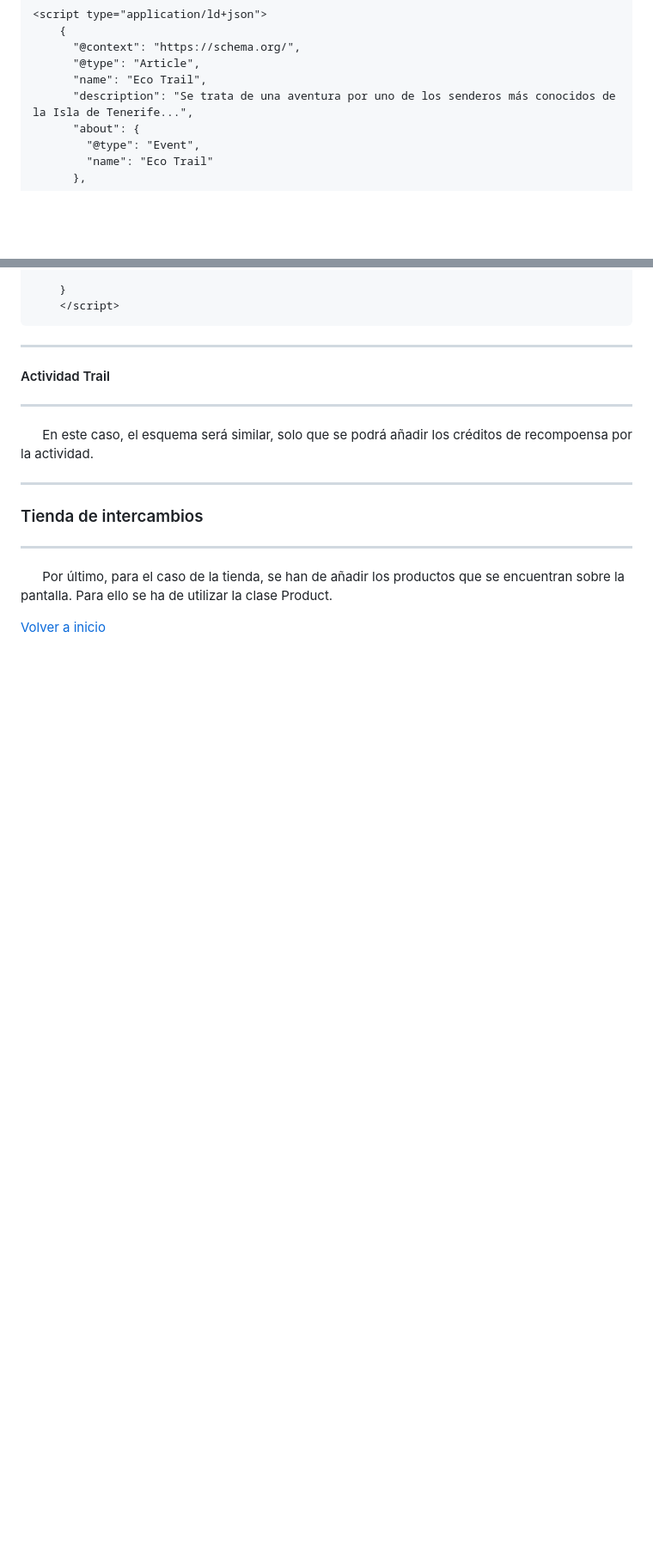
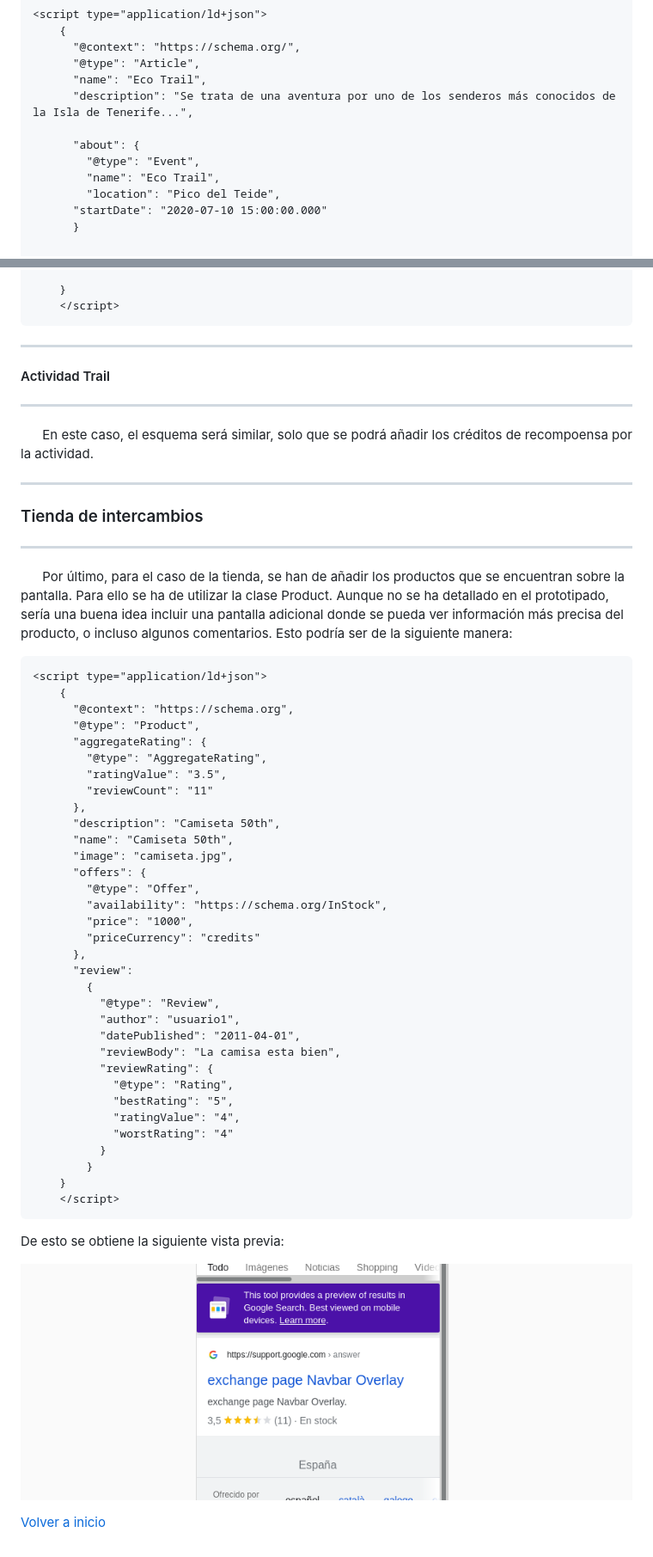
Before and after one commit to amarleo/GCO-Datos_estructurados, a Markdown page: README.md, 2 parts joined by grey strips. Shown: that part at 86% size. Rendered like a GitHub page; pictures changed too: images/img2.png (added); blank space fills up the shorter version.

````diff
--- a/README.md
+++ b/README.md
@@ -250,10 +250,14 @@ Lo mismo sería para el QR.
       "@type": "Article",
       "name": "Eco Trail",
       "description": "Se trata de una aventura por uno de los senderos más conocidos de la Isla de Tenerife...",
+
       "about": {
         "@type": "Event",
-        "name": "Eco Trail"
-      },
+        "name": "Eco Trail",
+        "location": "Pico del Teide",
+      "startDate": "2020-07-10 15:00:00.000"
+      }
+
 
     }
     </script>
@@ -270,9 +274,45 @@ Lo mismo sería para el QR.
 ### Tienda de intercambios
 ***
 
-&nbsp;&nbsp;&nbsp;&nbsp;&nbsp;&nbsp;Por último, para el caso de la tienda, se han de añadir los productos que se encuentran sobre la pantalla. Para ello se ha de utilizar la clase Product.
+&nbsp;&nbsp;&nbsp;&nbsp;&nbsp;&nbsp;Por último, para el caso de la tienda, se han de añadir los productos que se encuentran sobre la pantalla. Para ello se ha de utilizar la clase Product. Aunque no se ha detallado en el prototipado, sería una buena idea incluir una pantalla adicional donde se pueda ver información más precisa del producto, o incluso algunos comentarios. Esto podría ser de la siguiente manera:
 
+```html
+<script type="application/ld+json">
+    {
+      "@context": "https://schema.org",
+      "@type": "Product",
+      "aggregateRating": {
+        "@type": "AggregateRating",
+        "ratingValue": "3.5",
+        "reviewCount": "11"
+      },
+      "description": "Camiseta 50th",
+      "name": "Camiseta 50th",
+      "image": "camiseta.jpg",
+      "offers": {
+        "@type": "Offer",
+        "availability": "https://schema.org/InStock",
+        "price": "1000",
+        "priceCurrency": "credits"
+      },
+      "review":
+        {
+          "@type": "Review",
+          "author": "usuario1",
+          "datePublished": "2011-04-01",
+          "reviewBody": "La camisa esta bien",
+          "reviewRating": {
+            "@type": "Rating",
+            "bestRating": "5",
+            "ratingValue": "4",
+            "worstRating": "4"
+          }
+        }
+    }
+    </script>
+```
+De esto se obtiene la siguiente vista previa:
 
-
+![img2](images/img2.png)
 
 [Volver a inicio](#datos-estructurados-en-la-web)
````
Also changed, not shown: 4 other files.
